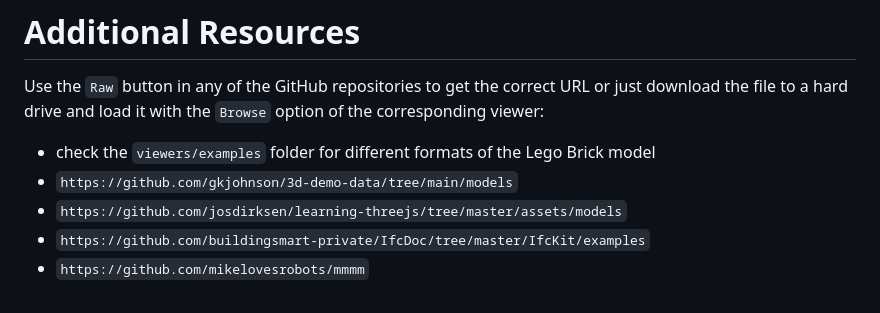
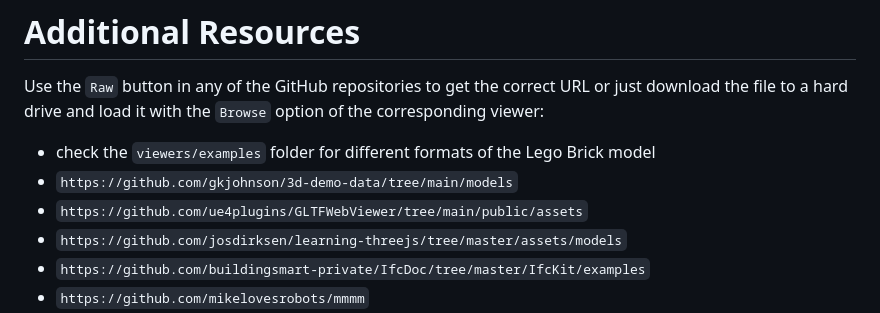
Before and after one commit to GitHubDragonFly/GitHubDragonFly.github.io, a Markdown page: URLS4MODELS.md, the part around the change. Drawn GitHub-style.

```diff
--- a/URLS4MODELS.md
+++ b/URLS4MODELS.md
@@ -66,6 +66,7 @@ https://raw.githubusercontent.com/mrdoob/three.js/master/examples/textures/sinte
 Use the `Raw` button in any of the GitHub repositories to get the correct URL or just download the file to a hard drive and load it with the `Browse` option of the corresponding viewer:
  - check the `viewers/examples` folder for different formats of the Lego Brick model
  - `https://github.com/gkjohnson/3d-demo-data/tree/main/models`
+ - `https://github.com/ue4plugins/GLTFWebViewer/tree/main/public/assets`
  - `https://github.com/josdirksen/learning-threejs/tree/master/assets/models`
  - `https://github.com/buildingsmart-private/IfcDoc/tree/master/IfcKit/examples`
  - `https://github.com/mikelovesrobots/mmmm`
```
